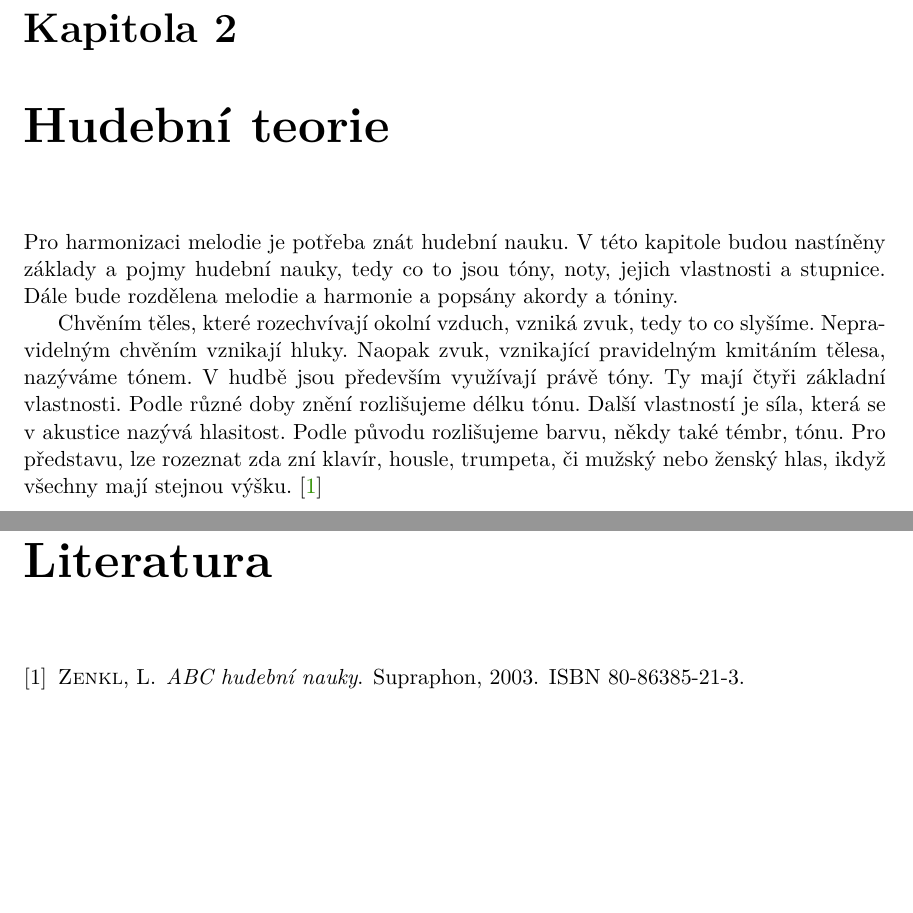
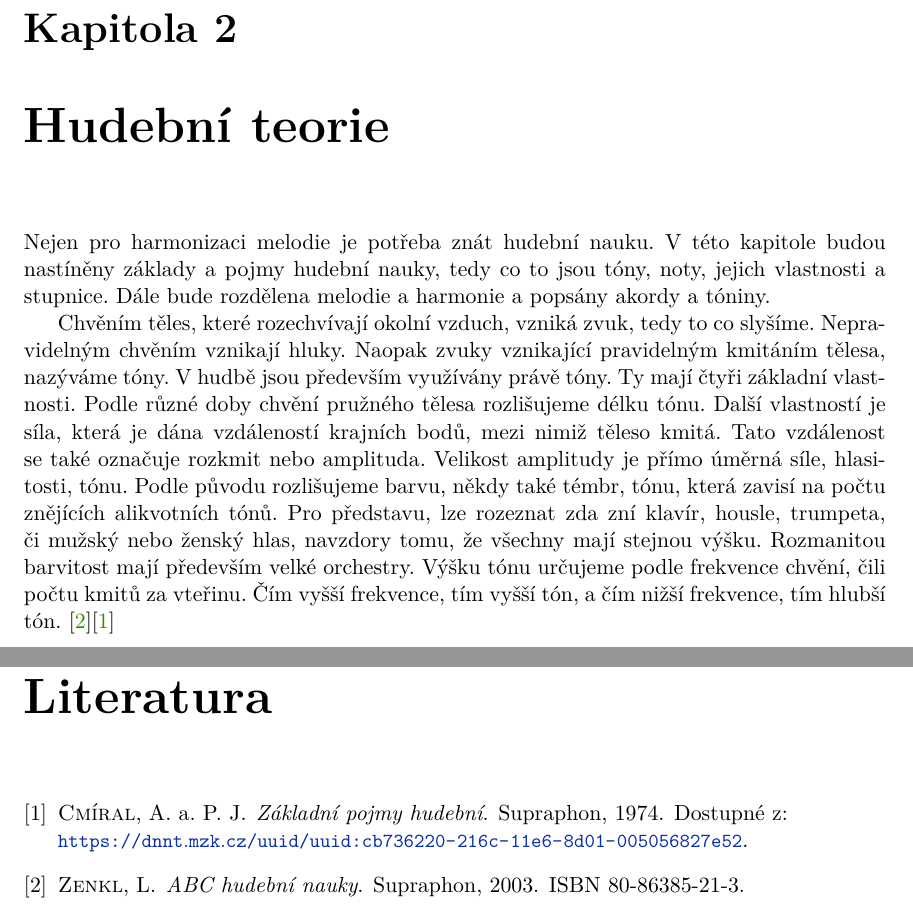
Before and after one commit to mbobcik/Automatic-Harmony-Generation, a LaTeX thesis (thesis/xbobci00-Automaticke-generovani-harmonie.tex, which reads thesis/xbobci00-Automaticke-generovani-harmonie-01-kapitoly-chapters.tex): two parts of pages 6 and 15 of 15, joined at a grey line, cut so that both start at the same text, the shorter picture padded with empty space. Compiled offline with pdfLaTeX.

Commit message:
pokračování tonu

```diff
--- a/thesis/xbobci00-Automaticke-generovani-harmonie-01-kapitoly-chapters.tex
+++ b/thesis/xbobci00-Automaticke-generovani-harmonie-01-kapitoly-chapters.tex
@@ -7,8 +7,30 @@
 
 \chapter{Hudební teorie}
 % základy hudební nauky
-Pro harmonizaci melodie je potřeba znát hudební nauku. V této kapitole budou nastíněny základy a pojmy hudební nauky, tedy co to jsou tóny, noty, jejich vlastnosti a stupnice. Dále bude rozdělena melodie a harmonie a popsány akordy a tóniny. \par
-Chvěním těles, které rozechvívají okolní vzduch, vzniká zvuk, tedy to co slyšíme. Nepravidelným chvěním vznikají hluky. Naopak zvuk, vznikající pravidelným kmitáním tělesa, nazýváme tónem. V hudbě jsou především využívají právě tóny. Ty mají čtyři základní vlastnosti. Podle různé doby znění rozlišujeme délku tónu. Další vlastností je síla, která se v akustice nazývá hlasitost. Podle původu rozlišujeme barvu, někdy také témbr, tónu. Pro představu, lze rozeznat zda zní klavír, housle, trumpeta, či mužský nebo ženský hlas, ikdyž všechny mají stejnou výšku. \cite{abcZenkl}
+Nejen pro harmonizaci melodie je potřeba znát hudební nauku.
+V této kapitole budou nastíněny základy a pojmy hudební nauky,
+tedy co to jsou tóny, noty, jejich vlastnosti a stupnice.
+Dále bude rozdělena melodie a harmonie a popsány akordy a tóniny. \par
+
+Chvěním těles, které rozechvívají okolní vzduch, vzniká zvuk,
+tedy to co slyšíme.
+Nepravidelným chvěním vznikají hluky.
+Naopak zvuky vznikající pravidelným kmitáním tělesa, nazýváme tóny.
+V hudbě jsou především využívány právě tóny.
+Ty mají čtyři základní vlastnosti.
+Podle různé doby chvění pružného tělesa rozlišujeme délku tónu.
+Další vlastností je síla, která je dána vzdáleností krajních bodů,
+mezi nimiž těleso kmitá.
+Tato vzdálenost se také označuje rozkmit nebo amplituda.
+Velikost amplitudy je přímo úměrná síle, hlasitosti, tónu.
+Podle původu rozlišujeme barvu, někdy také témbr, tónu,
+která zavisí na počtu znějících alikvotních tónů.
+Pro představu, lze rozeznat zda zní klavír, housle, trumpeta, či mužský nebo ženský hlas,
+navzdory tomu, že všechny mají stejnou výšku.
+Rozmanitou barvitost mají především velké orchestry.
+Výšku tónu určujeme podle frekvence chvění, čili počtu kmitů za vteřinu.
+Čím vyšší frekvence, tím vyšší tón, a čím nižší frekvence, tím hlubší tón.
+\cite{zenkl}\cite{cmiral}
 %   noty (délky, výšky)
 %   akordy (?)
 % melodie / harmonie
```
Also changed, not shown: thesis/xbobci00-Automaticke-generovani-harmonie-20-literatura-bibliography.bib (+19 -20 lines), thesis/xbobci00-Automaticke-generovani-harmonie-01-kapitoly-chapters.tex (2 more changed lines).
